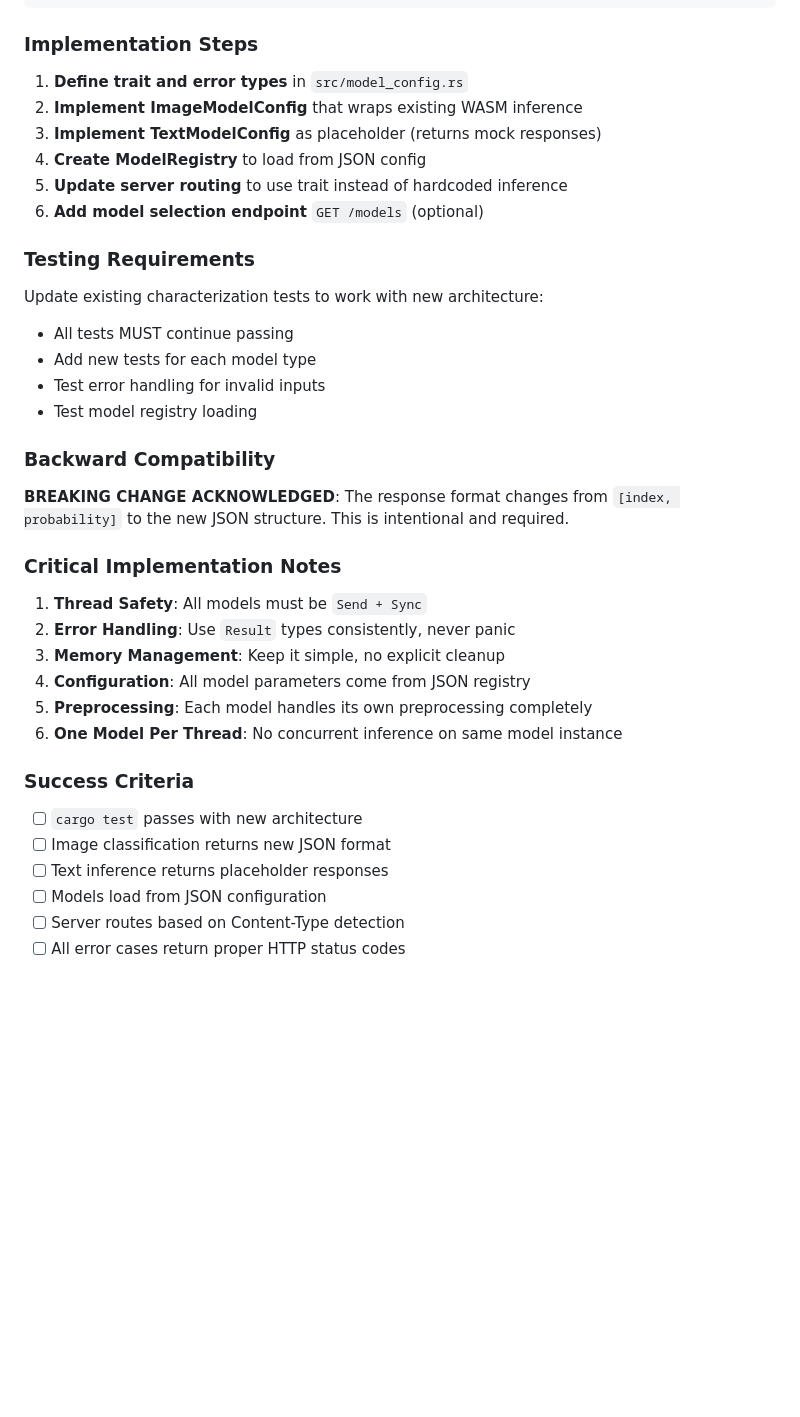
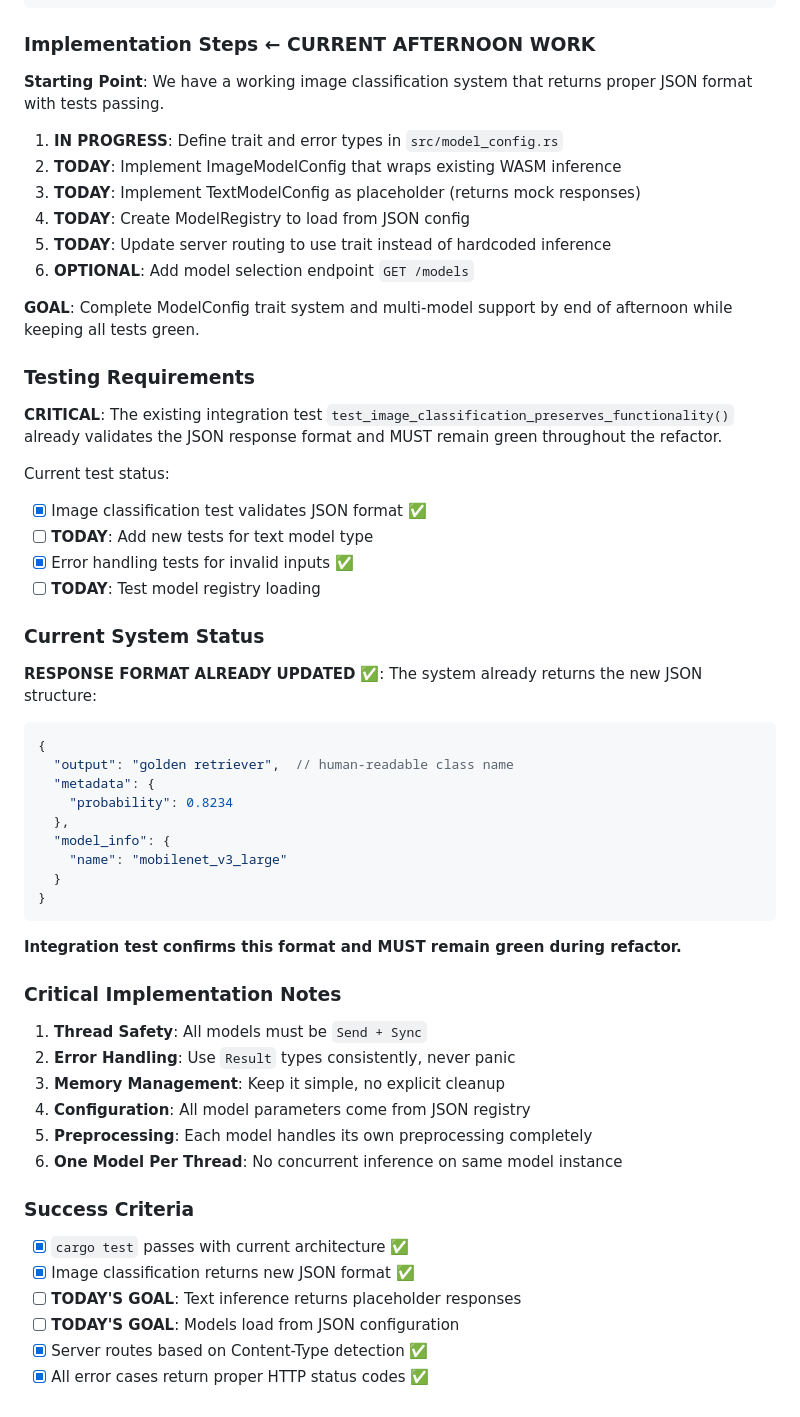
Before and after one commit to samharshe/OpenVINO-Llama, a Markdown page: plan.md, the part around one of its changes. GitHub-like rendering; blank space fills up the shorter version.

Commit message:
updated plan to reflect current state of repo.

````diff
--- a/plan.md
+++ b/plan.md
@@ -378,26 +379,44 @@ Create `models.json` configuration file:
 }
 ```
 
-### Implementation Steps
+### Implementation Steps **← CURRENT AFTERNOON WORK**
 
-1. **Define trait and error types** in `src/model_config.rs`
-2. **Implement ImageModelConfig** that wraps existing WASM inference
-3. **Implement TextModelConfig** as placeholder (returns mock responses)
-4. **Create ModelRegistry** to load from JSON config
-5. **Update server routing** to use trait instead of hardcoded inference
-6. **Add model selection endpoint** `GET /models` (optional)
+**Starting Point**: We have a working image classification system that returns proper JSON format with tests passing.
+
+1. **IN PROGRESS**: Define trait and error types in `src/model_config.rs`
+2. **TODAY**: Implement ImageModelConfig that wraps existing WASM inference
+3. **TODAY**: Implement TextModelConfig as placeholder (returns mock responses)
+4. **TODAY**: Create ModelRegistry to load from JSON config
+5. **TODAY**: Update server routing to use trait instead of hardcoded inference
+6. **OPTIONAL**: Add model selection endpoint `GET /models`
+
+**GOAL**: Complete ModelConfig trait system and multi-model support by end of afternoon while keeping all tests green.
 
 ### Testing Requirements
 
-Update existing characterization tests to work with new architecture:
-- All tests MUST continue passing
-- Add new tests for each model type
-- Test error handling for invalid inputs
-- Test model registry loading
+**CRITICAL**: The existing integration test `test_image_classification_preserves_functionality()` already validates the JSON response format and MUST remain green throughout the refactor.
 
-### Backward Compatibility
+Current test status:
+- [x] Image classification test validates JSON format ✅
+- [ ] **TODAY**: Add new tests for text model type
+- [x] Error handling tests for invalid inputs ✅
+- [ ] **TODAY**: Test model registry loading
 
-**BREAKING CHANGE ACKNOWLEDGED**: The response format changes from `[index, probability]` to the new JSON structure. This is intentional and required.
+### Current System Status
+
+**RESPONSE FORMAT ALREADY UPDATED** ✅: The system already returns the new JSON structure:
+```json
+{
+  "output": "golden retriever",  // human-readable class name
+  "metadata": {
+    "probability": 0.8234
+  },
+  "model_info": {
+    "name": "mobilenet_v3_large"
+  }
+}
+```
+**Integration test confirms this format and MUST remain green during refactor.**
 
 ### Critical Implementation Notes
 
@@ -410,9 +429,9 @@ Update existing characterization tests to work with new architecture:
 
 ### Success Criteria
 
-- [ ] `cargo test` passes with new architecture
-- [ ] Image classification returns new JSON format
-- [ ] Text inference returns placeholder responses
-- [ ] Models load from JSON configuration
-- [ ] Server routes based on Content-Type detection
-- [ ] All error cases return proper HTTP status codes
+- [x] `cargo test` passes with current architecture ✅
+- [x] Image classification returns new JSON format ✅
+- [ ] **TODAY'S GOAL**: Text inference returns placeholder responses
+- [ ] **TODAY'S GOAL**: Models load from JSON configuration
+- [x] Server routes based on Content-Type detection ✅
+- [x] All error cases return proper HTTP status codes ✅
````
Also changed, not shown: other parts of plan.md (+5 -4 lines).
